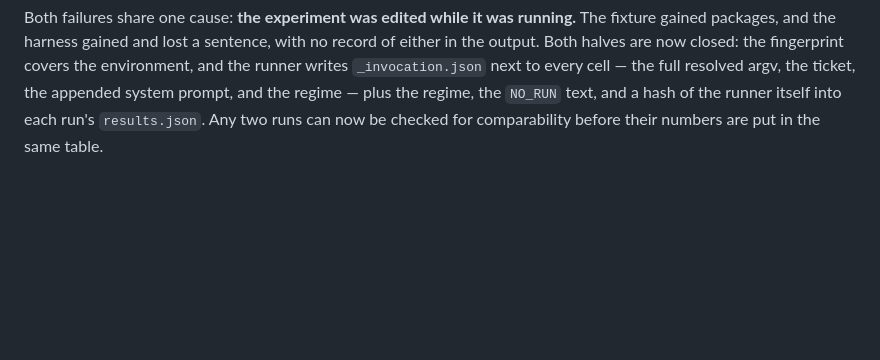
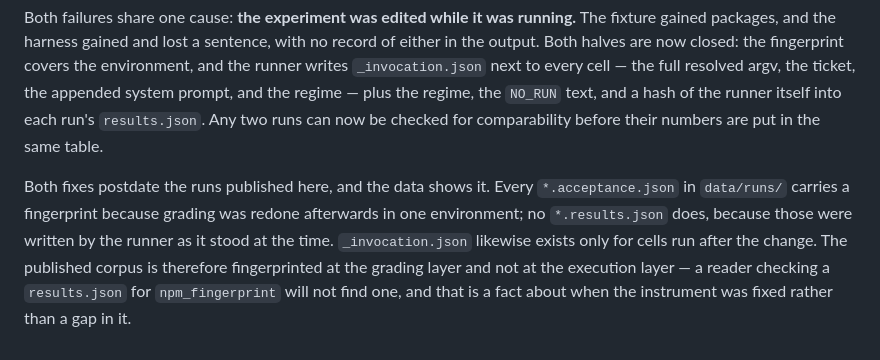
Before and after one commit to KimHyeongRae0/plugdex, a Markdown page: PREREGISTRATION.md, the part around the change. Drawn GitHub-style; blank space fills up the shorter version.

Commit message:
Say when the instrument fixes landed relative to the published runs
The instrument-failure write-up said the fingerprint and _invocation.json close both
halves of the drift problem, without saying that both fixes postdate every run published
here. A reader checking a results.json for npm_fingerprint finds none and concludes the
document overstates the fix. It does not - grading was redone afterwards in one
environment, so the acceptance files carry the fingerprint and the results files, written
by the runner as it stood, do not. The corpus is fingerprinted at the grading layer and
not at the execution layer, and now says so.

```diff
--- a/PREREGISTRATION.md
+++ b/PREREGISTRATION.md
@@ -200,3 +200,11 @@ output. Both halves are now closed: the fingerprint covers the environment, and
 prompt, and the regime — plus the regime, the `NO_RUN` text, and a hash of the runner itself into
 each run's `results.json`. Any two runs can now be checked for comparability before their numbers
 are put in the same table.
+
+Both fixes postdate the runs published here, and the data shows it. Every
+`*.acceptance.json` in `data/runs/` carries a fingerprint because grading was redone
+afterwards in one environment; no `*.results.json` does, because those were written by the
+runner as it stood at the time. `_invocation.json` likewise exists only for cells run after
+the change. The published corpus is therefore fingerprinted at the grading layer and not at
+the execution layer — a reader checking a `results.json` for `npm_fingerprint` will not find
+one, and that is a fact about when the instrument was fixed rather than a gap in it.
```
